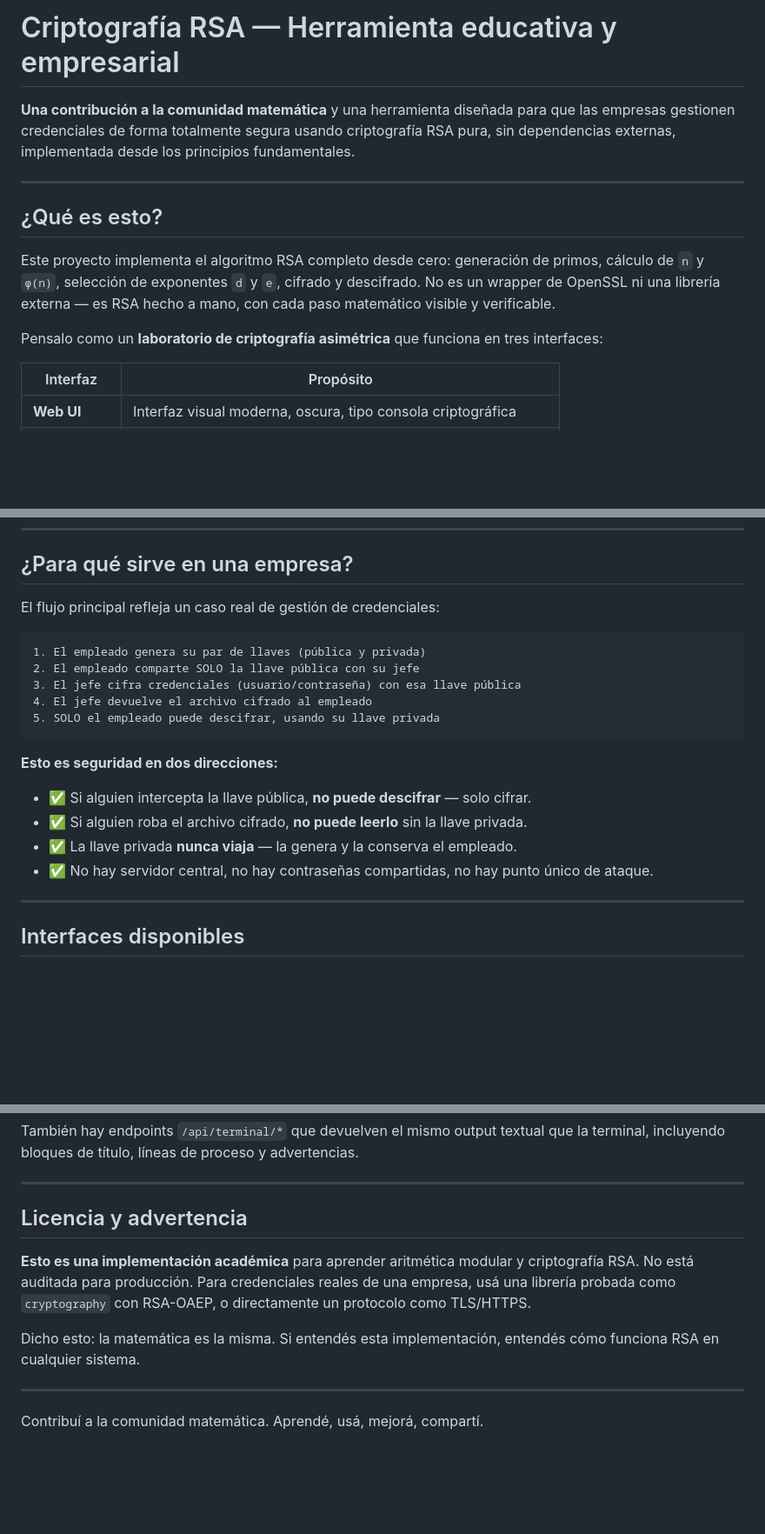
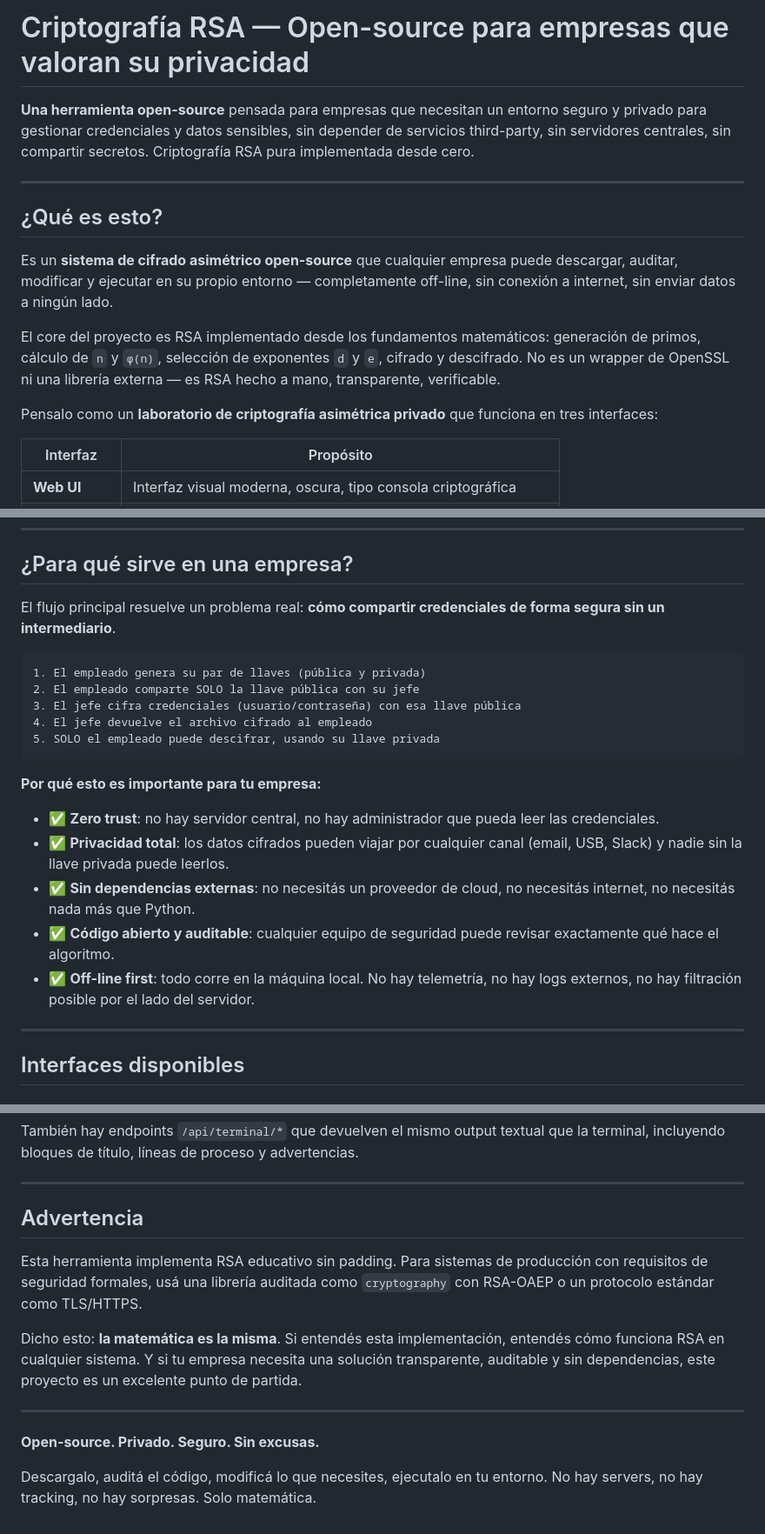
Before and after one commit to Maximoff19/Criptografia, a Markdown page: README.md, 3 parts joined by grey strips. Shown at 87% size. Drawn GitHub-style; blank space fills up the shorter version.

Commit message:
docs(readme): Reframe as open-source enterprise privacy tool

````diff
--- a/README.md
+++ b/README.md
@@ -1,14 +1,16 @@
-# Criptografía RSA — Herramienta educativa y empresarial
+# Criptografía RSA — Open-source para empresas que valoran su privacidad
 
-**Una contribución a la comunidad matemática** y una herramienta diseñada para que las empresas gestionen credenciales de forma totalmente segura usando criptografía RSA pura, sin dependencias externas, implementada desde los principios fundamentales.
+**Una herramienta open-source** pensada para empresas que necesitan un entorno seguro y privado para gestionar credenciales y datos sensibles, sin depender de servicios third-party, sin servidores centrales, sin compartir secretos. Criptografía RSA pura implementada desde cero.
 
 ---
 
 ## ¿Qué es esto?
 
-Este proyecto implementa el algoritmo RSA completo desde cero: generación de primos, cálculo de `n` y `φ(n)`, selección de exponentes `d` y `e`, cifrado y descifrado. No es un wrapper de OpenSSL ni una librería externa — es RSA hecho a mano, con cada paso matemático visible y verificable.
+Es un **sistema de cifrado asimétrico open-source** que cualquier empresa puede descargar, auditar, modificar y ejecutar en su propio entorno — completamente off-line, sin conexión a internet, sin enviar datos a ningún lado.
 
-Pensalo como un **laboratorio de criptografía asimétrica** que funciona en tres interfaces:
+El core del proyecto es RSA implementado desde los fundamentos matemáticos: generación de primos, cálculo de `n` y `φ(n)`, selección de exponentes `d` y `e`, cifrado y descifrado. No es un wrapper de OpenSSL ni una librería externa — es RSA hecho a mano, transparente, verificable.
+
+Pensalo como un **laboratorio de criptografía asimétrica privado** que funciona en tres interfaces:
 
 | Interfaz | Propósito |
 |----------|-----------|
@@ -22,7 +24,7 @@ Todas las interfaces usan el mismo backend matemático (`rsa_backend.py`). Lo qu
 
 ## ¿Para qué sirve en una empresa?
 
-El flujo principal refleja un caso real de gestión de credenciales:
+El flujo principal resuelve un problema real: **cómo compartir credenciales de forma segura sin un intermediario**.
 
 ```
 1. El empleado genera su par de llaves (pública y privada)
@@ -32,12 +34,13 @@ El flujo principal refleja un caso real de gestión de credenciales:
 5. SOLO el empleado puede descifrar, usando su llave privada
 ```
 
-**Esto es seguridad en dos direcciones:**
+**Por qué esto es importante para tu empresa:**
 
-- ✅ Si alguien intercepta la llave pública, **no puede descifrar** — solo cifrar.
-- ✅ Si alguien roba el archivo cifrado, **no puede leerlo** sin la llave privada.
-- ✅ La llave privada **nunca viaja** — la genera y la conserva el empleado.
-- ✅ No hay servidor central, no hay contraseñas compartidas, no hay punto único de ataque.
+- ✅ **Zero trust**: no hay servidor central, no hay administrador que pueda leer las credenciales.
+- ✅ **Privacidad total**: los datos cifrados pueden viajar por cualquier canal (email, USB, Slack) y nadie sin la llave privada puede leerlos.
+- ✅ **Sin dependencias externas**: no necesitás un proveedor de cloud, no necesitás internet, no necesitás nada más que Python.
+- ✅ **Código abierto y auditable**: cualquier equipo de seguridad puede revisar exactamente qué hace el algoritmo.
+- ✅ **Off-line first**: todo corre en la máquina local. No hay telemetría, no hay logs externos, no hay filtración posible por el lado del servidor.
 
 ---
 
@@ -204,13 +207,14 @@ También hay endpoints `/api/terminal/*` que devuelven el mismo output textual q
 
 ---
 
-## Licencia y advertencia
+## Advertencia
 
-**Esto es una implementación académica** para aprender aritmética modular y criptografía RSA. No está auditada para producción. Para credenciales reales de una empresa, usá una librería probada como `cryptography` con RSA-OAEP, o directamente un protocolo como TLS/HTTPS.
+Esta herramienta implementa RSA educativo sin padding. Para sistemas de producción con requisitos de seguridad formales, usá una librería auditada como `cryptography` con RSA-OAEP o un protocolo estándar como TLS/HTTPS.
 
-Dicho esto: la matemática es la misma. Si entendés esta implementación, entendés cómo funciona RSA en cualquier sistema.
+Dicho esto: **la matemática es la misma**. Si entendés esta implementación, entendés cómo funciona RSA en cualquier sistema. Y si tu empresa necesita una solución transparente, auditable y sin dependencias, este proyecto es un excelente punto de partida.
 
 ---
 
-Contribuí a la comunidad matemática.
-Aprendé, usá, mejorá, compartí.
+**Open-source. Privado. Seguro. Sin excusas.**
+
+Descargalo, auditá el código, modificá lo que necesites, ejecutalo en tu entorno. No hay servers, no hay tracking, no hay sorpresas. Solo matemática.
````
